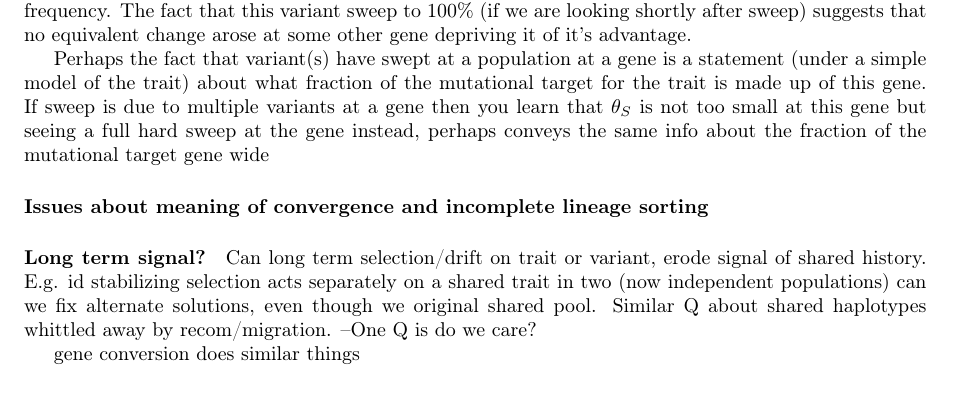
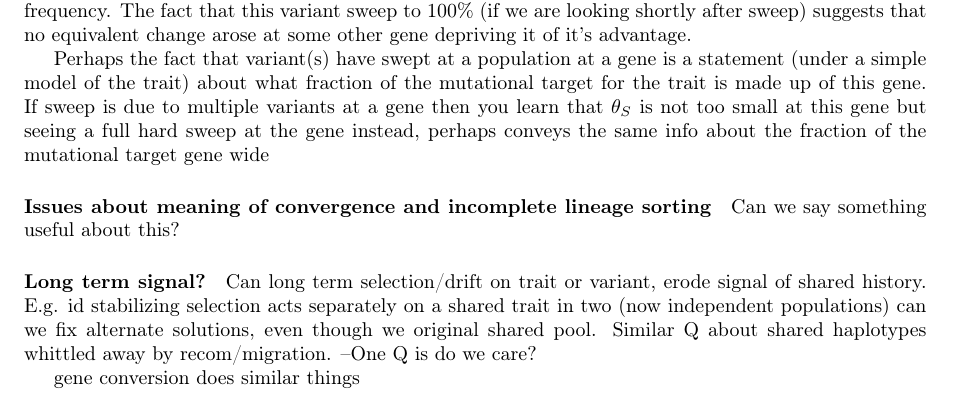
Before and after one commit to cooplab/convergence, a LaTeX document (notes/Notes.tex): part of page 4 of 4, cut so that both start at the same text. Compiled offline with pdfLaTeX.

```diff
--- a/notes/Notes.tex
+++ b/notes/Notes.tex
@@ -233,6 +233,7 @@
 wide
 
 \paragraph{Issues about meaning of convergence and incomplete lineage sorting}
+Can we say something useful about this?
 %http://www.indiana.edu/~hahnlab/Publications/HahnNakhleh2016.pdf
 
 
```
